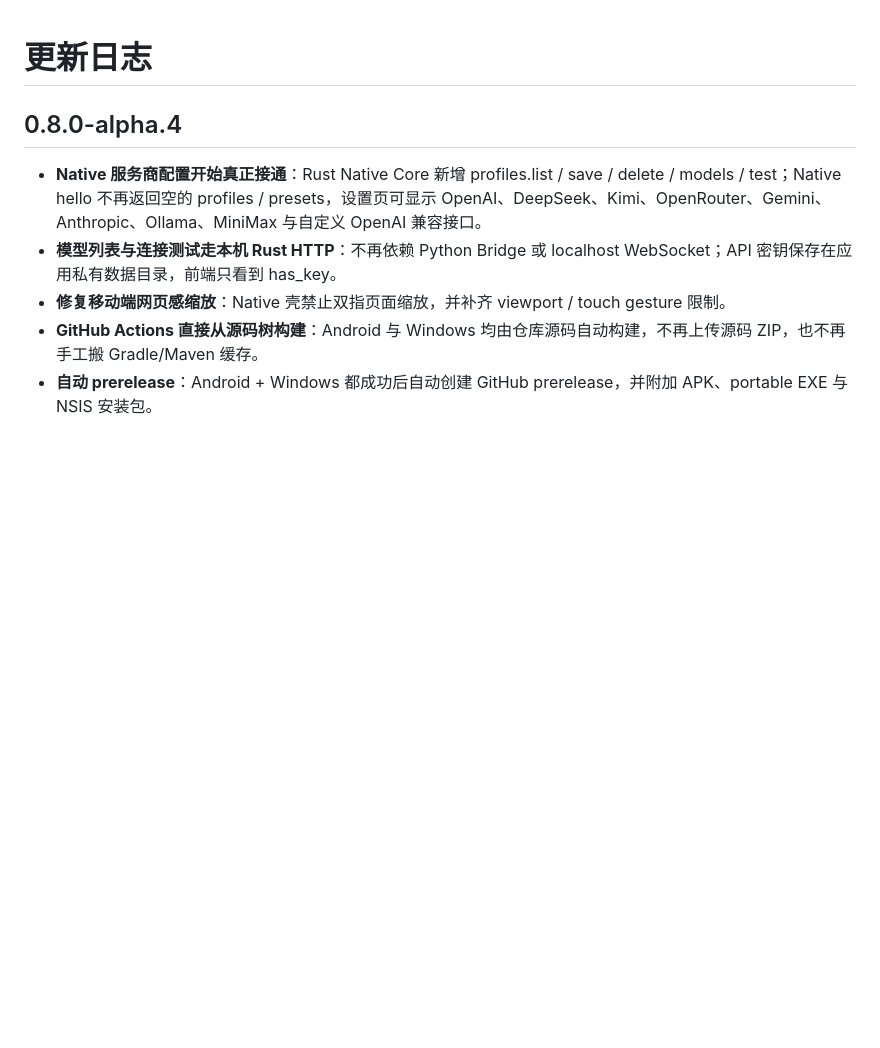
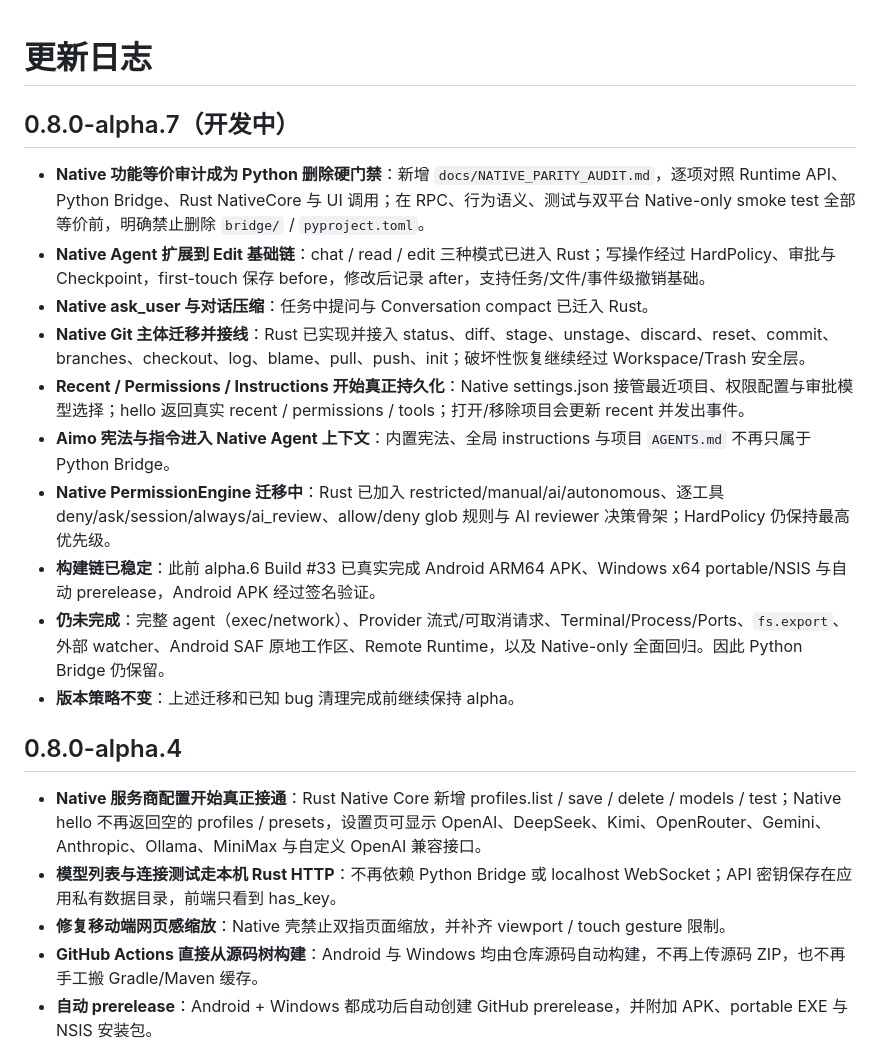
Before and after one commit to LimAimo/koide, a Markdown page: CHANGELOG.md, the part around the change. Drawn GitHub-style; blank space fills up the shorter version.

Commit message:
docs: update changelog for alpha.7 native migration

```diff
--- a/CHANGELOG.md
+++ b/CHANGELOG.md
@@ -1,4 +1,16 @@
 # 更新日志
+
+## 0.8.0-alpha.7（开发中）
+- **Native 功能等价审计成为 Python 删除硬门禁**：新增 `docs/NATIVE_PARITY_AUDIT.md`，逐项对照 Runtime API、Python Bridge、Rust NativeCore 与 UI 调用；在 RPC、行为语义、测试与双平台 Native-only smoke test 全部等价前，明确禁止删除 `bridge/` / `pyproject.toml`。
+- **Native Agent 扩展到 Edit 基础链**：chat / read / edit 三种模式已进入 Rust；写操作经过 HardPolicy、审批与 Checkpoint，first-touch 保存 before，修改后记录 after，支持任务/文件/事件级撤销基础。
+- **Native ask_user 与对话压缩**：任务中提问与 Conversation compact 已迁入 Rust。
+- **Native Git 主体迁移并接线**：Rust 已实现并接入 status、diff、stage、unstage、discard、reset、commit、branches、checkout、log、blame、pull、push、init；破坏性恢复继续经过 Workspace/Trash 安全层。
+- **Recent / Permissions / Instructions 开始真正持久化**：Native settings.json 接管最近项目、权限配置与审批模型选择；hello 返回真实 recent / permissions / tools；打开/移除项目会更新 recent 并发出事件。
+- **Aimo 宪法与指令进入 Native Agent 上下文**：内置宪法、全局 instructions 与项目 `AGENTS.md` 不再只属于 Python Bridge。
+- **Native PermissionEngine 迁移中**：Rust 已加入 restricted/manual/ai/autonomous、逐工具 deny/ask/session/always/ai_review、allow/deny glob 规则与 AI reviewer 决策骨架；HardPolicy 仍保持最高优先级。
+- **构建链已稳定**：此前 alpha.6 Build #33 已真实完成 Android ARM64 APK、Windows x64 portable/NSIS 与自动 prerelease，Android APK 经过签名验证。
+- **仍未完成**：完整 agent（exec/network）、Provider 流式/可取消请求、Terminal/Process/Ports、`fs.export`、外部 watcher、Android SAF 原地工作区、Remote Runtime，以及 Native-only 全面回归。因此 Python Bridge 仍保留。
+- **版本策略不变**：上述迁移和已知 bug 清理完成前继续保持 alpha。
 
 ## 0.8.0-alpha.4
 - **Native 服务商配置开始真正接通**：Rust Native Core 新增 profiles.list / save / delete / models / test；Native hello 不再返回空的 profiles / presets，设置页可显示 OpenAI、DeepSeek、Kimi、OpenRouter、Gemini、Anthropic、Ollama、MiniMax 与自定义 OpenAI 兼容接口。
```
